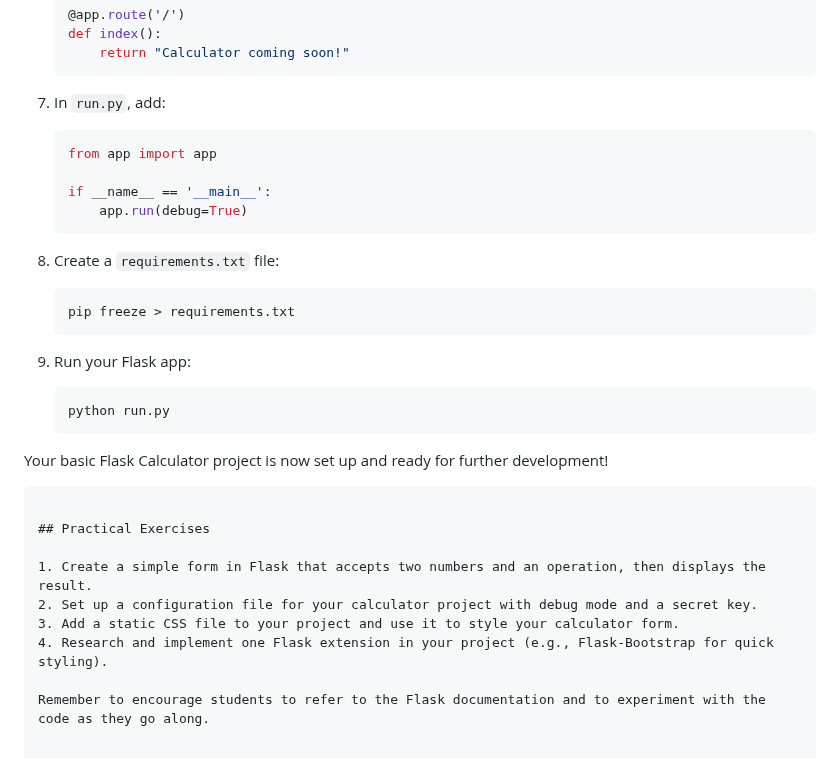
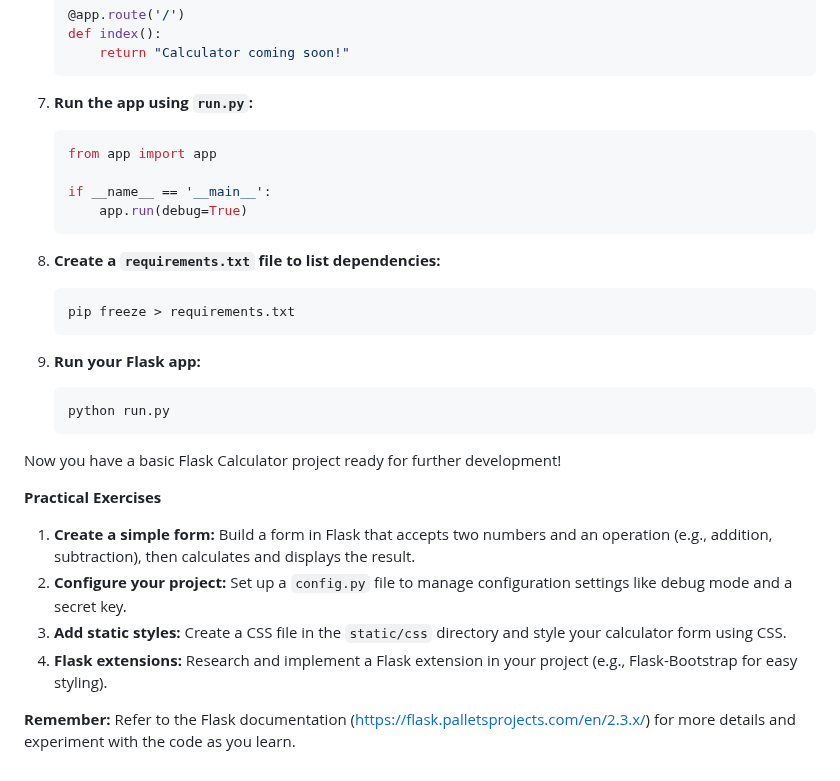
Before and after one commit to MELJOESTEIN/Flask-Master-Class, a Markdown page: README.md, the part around one of its changes. GitHub-like rendering.

````diff
--- a/README.md
+++ b/README.md
@@ -345,7 +348,8 @@ calculator/
        return "Calculator coming soon!"
    ```
 
-7. In `run.py`, add:
+7. **Run the app using `run.py`:**
+
    ```python
    from app import app
 
@@ -353,24 +357,25 @@ calculator/
        app.run(debug=True)
    ```
 
-8. Create a `requirements.txt` file:
-   ```
+8. **Create a `requirements.txt` file to list dependencies:**
+
+   ```bash
    pip freeze > requirements.txt
    ```
 
-9. Run your Flask app:
-   ```
+9. **Run your Flask app:**
+
+   ```bash
    python run.py
    ```
 
-Your basic Flask Calculator project is now set up and ready for further development!
-```
+Now you have a basic Flask Calculator project ready for further development!
 
-## Practical Exercises
+**Practical Exercises**
 
-1. Create a simple form in Flask that accepts two numbers and an operation, then displays the result.
-2. Set up a configuration file for your calculator project with debug mode and a secret key.
-3. Add a static CSS file to your project and use it to style your calculator form.
-4. Research and implement one Flask extension in your project (e.g., Flask-Bootstrap for quick styling).
+1. **Create a simple form:** Build a form in Flask that accepts two numbers and an operation (e.g., addition, subtraction), then calculates and displays the result.
+2. **Configure your project:** Set up a `config.py` file to manage configuration settings like debug mode and a secret key.
+3. **Add static styles:** Create a CSS file in the `static/css` directory and style your calculator form using CSS.
+4. **Flask extensions:** Research and implement a Flask extension in your project (e.g., Flask-Bootstrap for easy styling).
 
-Remember to encourage students to refer to the Flask documentation and to experiment with the code as they go along.
+**Remember:** Refer to the Flask documentation ([https://flask.palletsprojects.com/en/2.3.x/](https://flask.palletsprojects.com/en/2.3.x/)) for more details and experiment with the code as you learn.
````
Also changed, not shown: other parts of README.md (+46 -43 lines).
